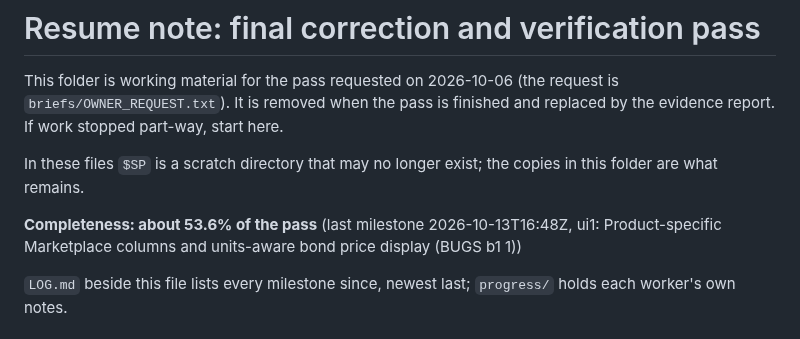
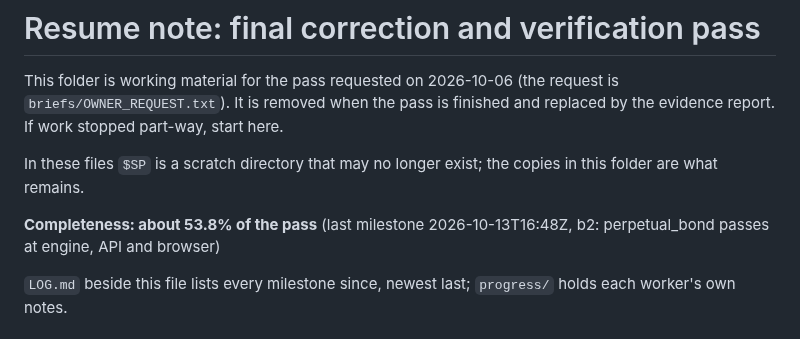
Before and after one commit to shafferusa/-ShafferDeskTerminal, a Markdown page: docs/work/RESUME.md, the part around the change. GitHub-like rendering.

Commit message:
Progress note: about 53.8% (b2: perpetual_bond passes at engine, API and browser)
Snapshot of the whole working tree at this milestone; work in progress, see docs/work/RESUME.md.

Co-Authored-By: Claude Fable 5.1 <noreply@anthropic.com>
Claude-Session: https://claude.ai/code/session_012tz7WS3yVKD8wmd7Fte9qK

```diff
--- a/docs/work/RESUME.md
+++ b/docs/work/RESUME.md
@@ -5,7 +5,7 @@ It is removed when the pass is finished and replaced by the evidence report. If
 
 In these files `$SP` is a scratch directory that may no longer exist; the copies in this folder are what remains.
 
-**Completeness: about 53.6% of the pass** (last milestone 2026-10-13T16:48Z, ui1: Product-specific Marketplace columns and units-aware bond price display (BUGS b1  1))
+**Completeness: about 53.8% of the pass** (last milestone 2026-10-13T16:48Z, b2: perpetual_bond passes at engine, API and browser)
 
 `LOG.md` beside this file lists every milestone since, newest last; `progress/` holds each worker's own notes.
 
```
Also changed, not shown: docs/work/LOG.md (+1 -0 lines), 1 other file.
